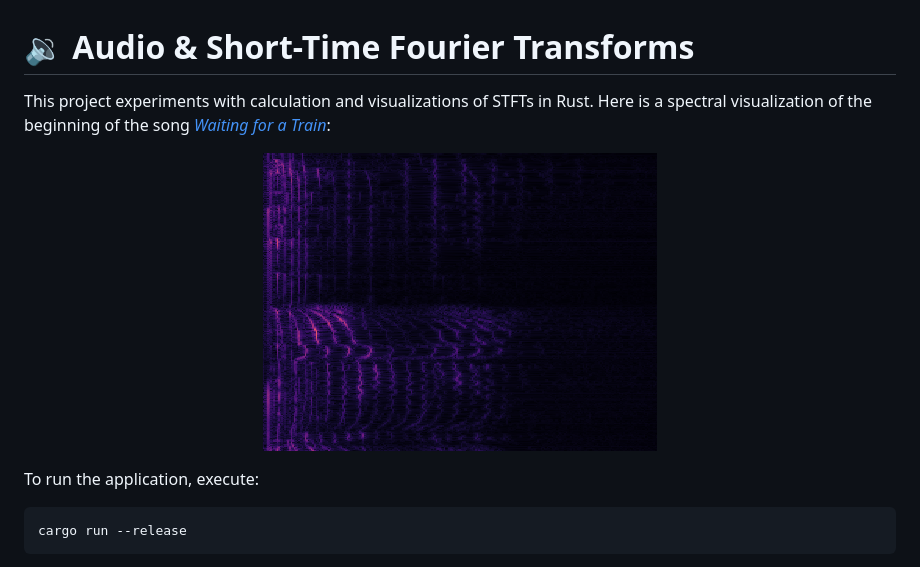
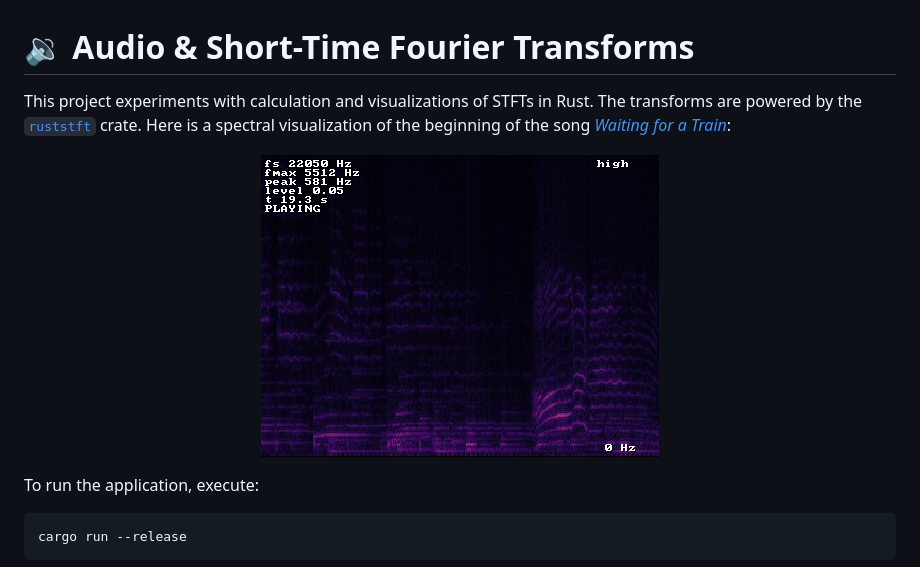
Before and after one commit to sunsided/rust-audio-experiments, a Markdown page: README.md, the part around the change. Rendered like a GitHub page; pictures changed too: images/stft.png.

Commit message:
Update hero banner

```diff
--- a/README.md
+++ b/README.md
@@ -1,6 +1,7 @@
 # 🔉 Audio & Short-Time Fourier Transforms
 
 This project experiments with calculation and visualizations of STFTs in Rust.
+The transforms are powered by the [`ruststft`](https://github.com/sunsided/stft) crate.
 Here is a spectral visualization of the beginning of the song _[Waiting for a Train](audio/waiting-for-a-train.ogg)_:
 
 <p align="center" style="text-align: center">
```
